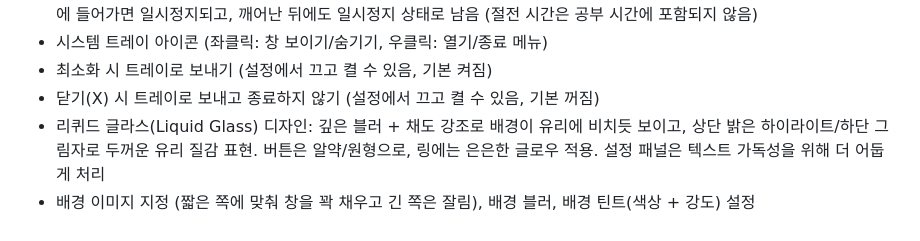
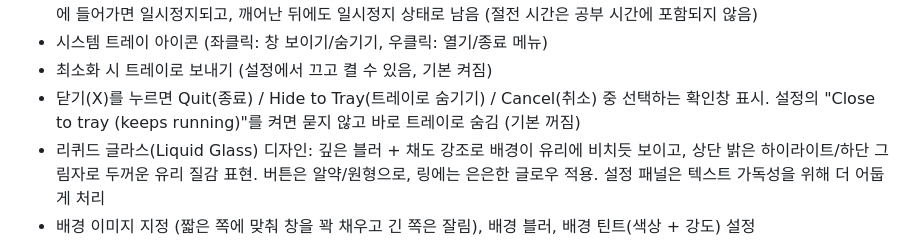
Before and after one commit to linjingzhu/pomotodo, a Markdown page: README.md, the part around the change. GitHub-like rendering.

```diff
--- a/README.md
+++ b/README.md
@@ -157,7 +157,9 @@ npm run dist -- --publish never
   뒤에도 일시정지 상태로 남음 (절전 시간은 공부 시간에 포함되지 않음)
 - 시스템 트레이 아이콘 (좌클릭: 창 보이기/숨기기, 우클릭: 열기/종료 메뉴)
 - 최소화 시 트레이로 보내기 (설정에서 끄고 켤 수 있음, 기본 켜짐)
-- 닫기(X) 시 트레이로 보내고 종료하지 않기 (설정에서 끄고 켤 수 있음, 기본 꺼짐)
+- 닫기(X)를 누르면 Quit(종료) / Hide to Tray(트레이로 숨기기) / Cancel(취소) 중
+  선택하는 확인창 표시. 설정의 "Close to tray (keeps running)"를 켜면 묻지 않고
+  바로 트레이로 숨김 (기본 꺼짐)
 - 리퀴드 글라스(Liquid Glass) 디자인: 깊은 블러 + 채도 강조로 배경이 유리에
   비치듯 보이고, 상단 밝은 하이라이트/하단 그림자로 두꺼운 유리 질감 표현.
   버튼은 알약/원형으로, 링에는 은은한 글로우 적용. 설정 패널은 텍스트
```
Also changed, not shown: .ai/PROJECT_CONTEXT.md (+34 -0 lines).
